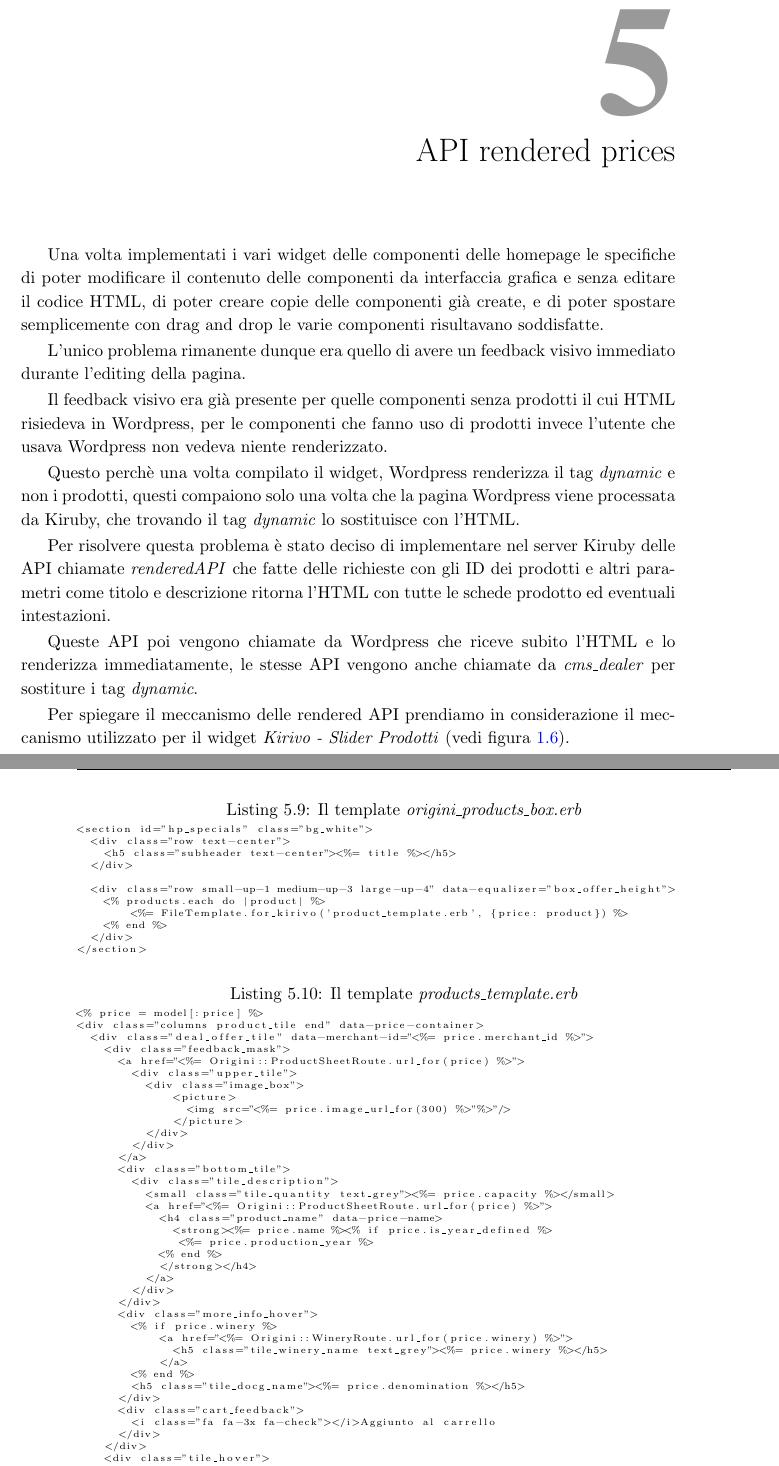
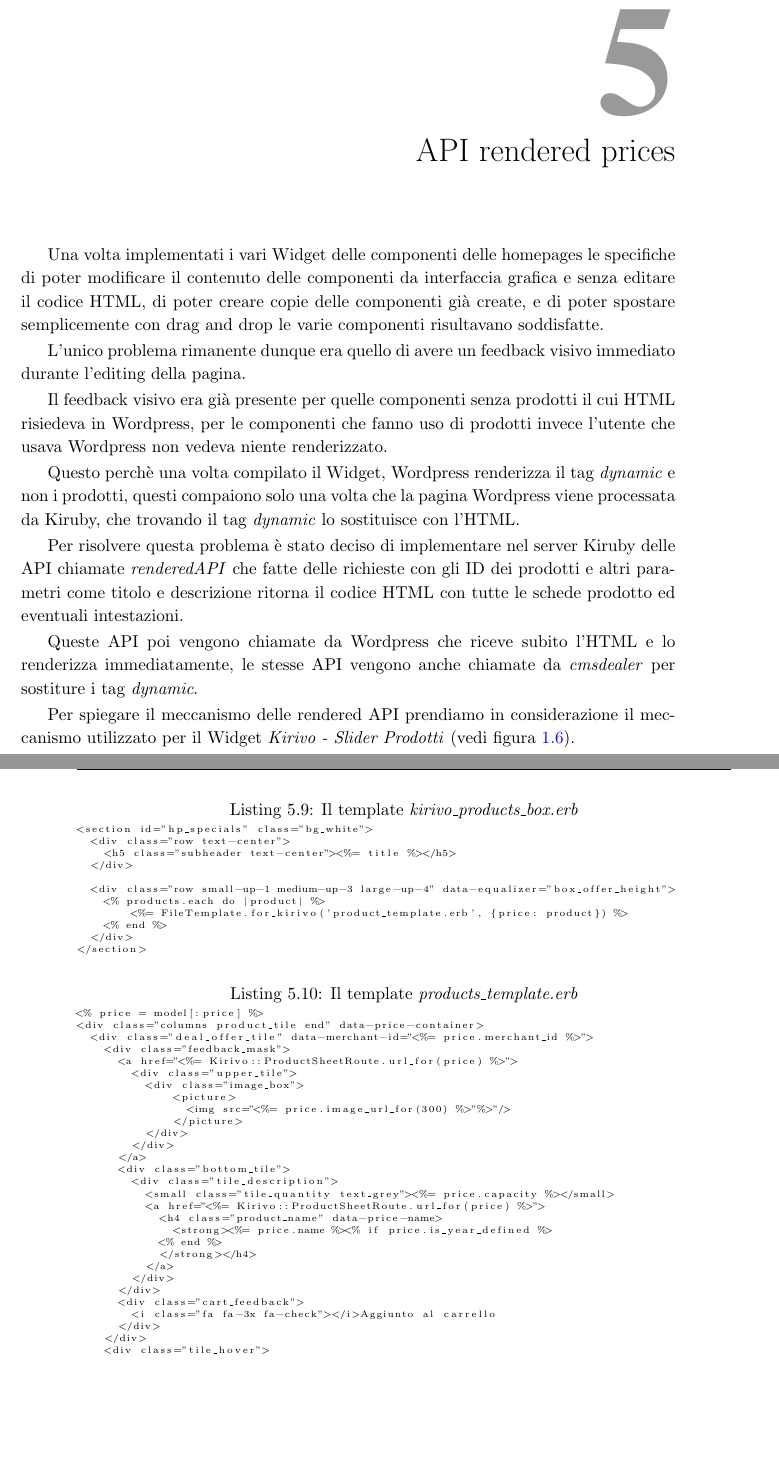
Before and after one commit to matteo07/tesi, a LaTeX book (main.tex, which reads capAPI/capAPI.tex): two parts of pages 39 and 44 of 67, joined at a grey line, cut so that both start at the same text, the shorter picture padded with empty space. Compiled offline with pdfLaTeX.

Commit message:
reviewed

```diff
--- a/capAPI/capAPI.tex
+++ b/capAPI/capAPI.tex
@@ -5,7 +5,7 @@
 
 \mcchap{API rendered prices}{cap:api}
 
-Una volta implementati i vari widget delle componenti delle homepage le specifiche di poter
+Una volta implementati i vari Widget delle componenti delle homepages le specifiche di poter
 modificare il contenuto delle componenti da interfaccia grafica e senza editare
 il codice HTML, di poter creare copie delle componenti già create, e di poter spostare
 semplicemente con drag and drop le varie componenti risultavano soddisfatte.
@@ -15,7 +15,7 @@ L'unico problema rimanente dunque era quello di avere un feedback visivo immedia
 Il feedback visivo era già presente per quelle componenti senza prodotti il cui HTML risiedeva in Wordpress,
 per le componenti che fanno uso di prodotti invece l'utente che usava Wordpress non vedeva niente renderizzato.
 
-Questo perchè una volta compilato il widget, Wordpress renderizza il tag \emph{dynamic} e non i prodotti,
+Questo perchè una volta compilato il Widget, Wordpress renderizza il tag \emph{dynamic} e non i prodotti,
 questi compaiono solo una volta che la pagina Wordpress viene processata da Kiruby, che trovando il tag \emph{dynamic}
 lo sostituisce con l'HTML.
 
@@ -27,11 +27,11 @@ lo sostituisce con l'HTML.
 
 Per risolvere questa problema è stato deciso di implementare nel server Kiruby delle API chiamate
 \emph{renderedAPI} che fatte delle richieste con gli ID dei prodotti e altri parametri come titolo e descrizione
-ritorna l'HTML con tutte le schede prodotto ed eventuali intestazioni.
+ritorna il codice HTML con tutte le schede prodotto ed eventuali intestazioni.
 
 Queste API poi vengono chiamate da Wordpress che riceve subito l'HTML e lo renderizza immediatamente,
-le stesse API vengono anche chiamate da \emph{cms\_dealer} per sostiture i tag \emph{dynamic}.
+le stesse API vengono anche chiamate da \emph{cmsdealer} per sostiture i tag \emph{dynamic}.
 
-Per spiegare il meccanismo delle rendered API prendiamo in considerazione il meccanismo utilizzato per il widget
+Per spiegare il meccanismo delle rendered API prendiamo in considerazione il meccanismo utilizzato per il Widget
 \emph{Kirivo - Slider Prodotti} (vedi figura \ref{fig:smsrender}).
 
@@ -162,6 +162,6 @@ Una volta presi i prodotti vengono passati insieme al titolo all'erb \emph{origi
 compila l'erb \emph{products\_template.erb}.
 \newpage
-\begin{lstlisting}[basicstyle=\tiny,caption={Il template \emph{origini\_products\_box.erb}}]
+\begin{lstlisting}[basicstyle=\tiny,caption={Il template \emph{kirivo\_products\_box.erb}}]
 <section id="hp_specials" class="bg_white">
   <div class="row text-center">
     <h5 class="subheader text-center"><%= title %></h5>
@@ -179,7 +179,7 @@ compila l'erb \emph{products\_template.erb}.
 <div class="columns product_tile end" data-price-container>
   <div class="deal_offer_tile" data-merchant-id="<%= price.merchant_id %>">
     <div class="feedback_mask">
-      <a href="<%= Origini::ProductSheetRoute.url_for(price) %>">
+      <a href="<%= Kirivo::ProductSheetRoute.url_for(price) %>">
         <div class="upper_tile">
           <div class="image_box">
               <picture>
@@ -191,22 +191,13 @@ compila l'erb \emph{products\_template.erb}.
       <div class="bottom_tile">
         <div class="tile_description">
           <small class="tile_quantity text_grey"><%= price.capacity %></small>
-          <a href="<%= Origini::ProductSheetRoute.url_for(price) %>">
+          <a href="<%= Kirivo::ProductSheetRoute.url_for(price) %>">
             <h4 class="product_name" data-price-name>
               <strong><%= price.name %><% if price.is_year_defined %>
-               <%= price.production_year %>
             <% end %>
             </strong></h4>
           </a>
         </div>
-      </div>
-      <div class="more_info_hover">
-        <% if price.winery %>
-            <a href="<%= Origini::WineryRoute.url_for(price.winery) %>">
-              <h5 class="tile_winery_name text_grey"><%= price.winery %></h5>
-            </a>
-        <% end %>
-        <h5 class="tile_docg_name"><%= price.denomination %></h5>
       </div>
       <div class="cart_feedback">
         <i class="fa fa-3x fa-check"></i>Aggiunto al carrello
```
Also changed, not shown: widget-k/main.tex (+5 -5 lines), widget-o/main.tex (+4 -4 lines), capAPI/capAPI.tex (26 more changed lines).
